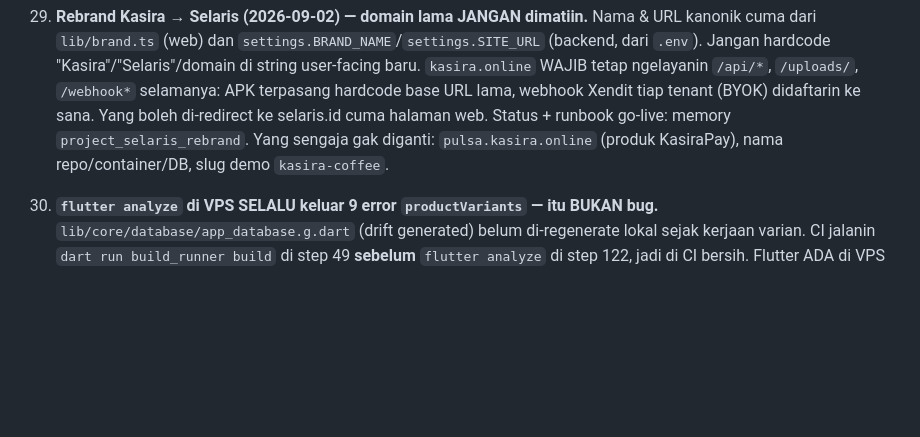
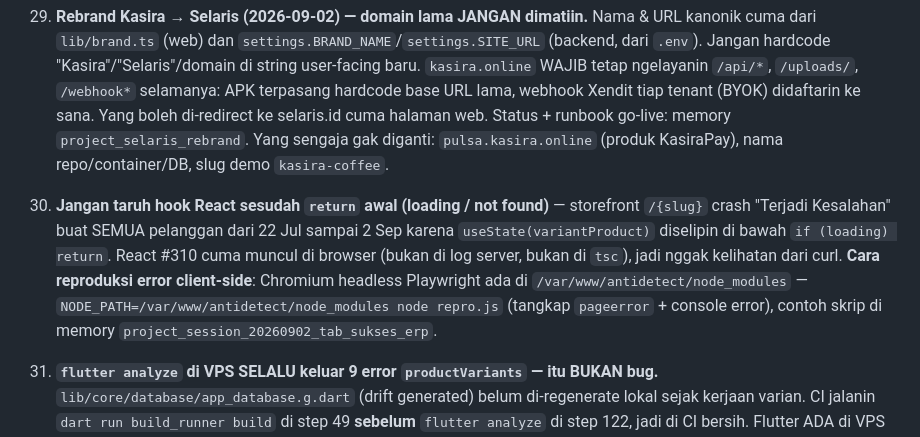
Before and after one commit to muhivan752/Kasira-OS-Intelligence, a Markdown page: CLAUDE.md, the part around the change. GitHub-like rendering; blank space fills up the shorter version.

Commit message:
docs: gotcha #31 hook sesudah early return + cara reproduksi error client-side pakai Chromium headless
Co-Authored-By: Claude Fable 5.1 <noreply@anthropic.com>
Claude-Session: https://claude.ai/code/session_013EbwrKM3AkrWvgxFF1VXVV

````diff
--- a/CLAUDE.md
+++ b/CLAUDE.md
@@ -111,6 +111,7 @@ Owner: Ivan — solo dev, bahasa casual Indonesian, langsung fix+deploy tanpa ba
     - Event `purchase.received` / `purchase.paid` di stream `purchase:{id}` = bahan projector ledger gelombang 2. Utang = `total_amount − paid_amount`, `due_at` dari `supplier.payment_terms_days` (default 7).
     - Dashboard `/dashboard/pembelian`, actions di `app/actions/api.ts` (getPurchases/createPurchase/payPurchase/getSuppliers/scanInvoice). OCR pakai `/invoice-ocr/scan` yang lama — `apply` lama (update harga tanpa stok) sekarang jalur kedua, jangan dipakai dari UI baru.
 30. **Rebrand Kasira → Selaris (2026-09-02) — domain lama JANGAN dimatiin.** Nama & URL kanonik cuma dari `lib/brand.ts` (web) dan `settings.BRAND_NAME`/`settings.SITE_URL` (backend, dari `.env`). Jangan hardcode "Kasira"/"Selaris"/domain di string user-facing baru. `kasira.online` WAJIB tetap ngelayanin `/api/*`, `/uploads/`, `/webhook*` selamanya: APK terpasang hardcode base URL lama, webhook Xendit tiap tenant (BYOK) didaftarin ke sana. Yang boleh di-redirect ke selaris.id cuma halaman web. Status + runbook go-live: memory `project_selaris_rebrand`. Yang sengaja gak diganti: `pulsa.kasira.online` (produk KasiraPay), nama repo/container/DB, slug demo `kasira-coffee`.
+31. **Jangan taruh hook React sesudah `return` awal (loading / not found)** — storefront `/{slug}` crash "Terjadi Kesalahan" buat SEMUA pelanggan dari 22 Jul sampai 2 Sep karena `useState(variantProduct)` diselipin di bawah `if (loading) return`. React #310 cuma muncul di browser (bukan di log server, bukan di `tsc`), jadi nggak kelihatan dari curl. **Cara reproduksi error client-side**: Chromium headless Playwright ada di `/var/www/antidetect/node_modules` — `NODE_PATH=/var/www/antidetect/node_modules node repro.js` (tangkap `pageerror` + console error), contoh skrip di memory `project_session_20260902_tab_sukses_erp`.
 28. **`flutter analyze` di VPS SELALU keluar 9 error `productVariants` — itu BUKAN bug.** `lib/core/database/app_database.g.dart` (drift generated) belum di-regenerate lokal sejak kerjaan varian. CI jalanin `dart run build_runner build` di step 49 **sebelum** `flutter analyze` di step 122, jadi di CI bersih. Flutter ADA di VPS (`/opt/flutter/bin`) — analyze lokal dulu sebelum bakar CI run, tapi saring dulu:
     ```bash
     /opt/flutter/bin/flutter analyze 2>&1 | grep 'error •' \
````
